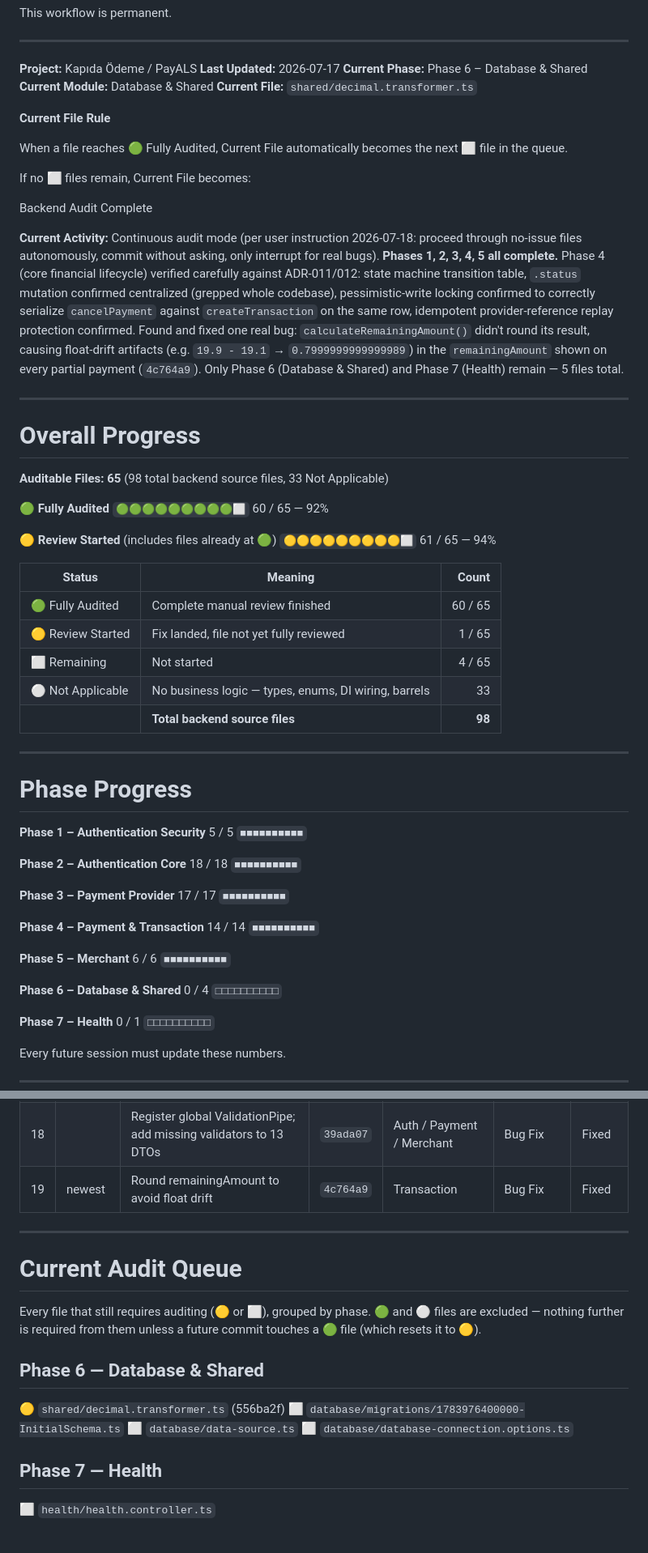
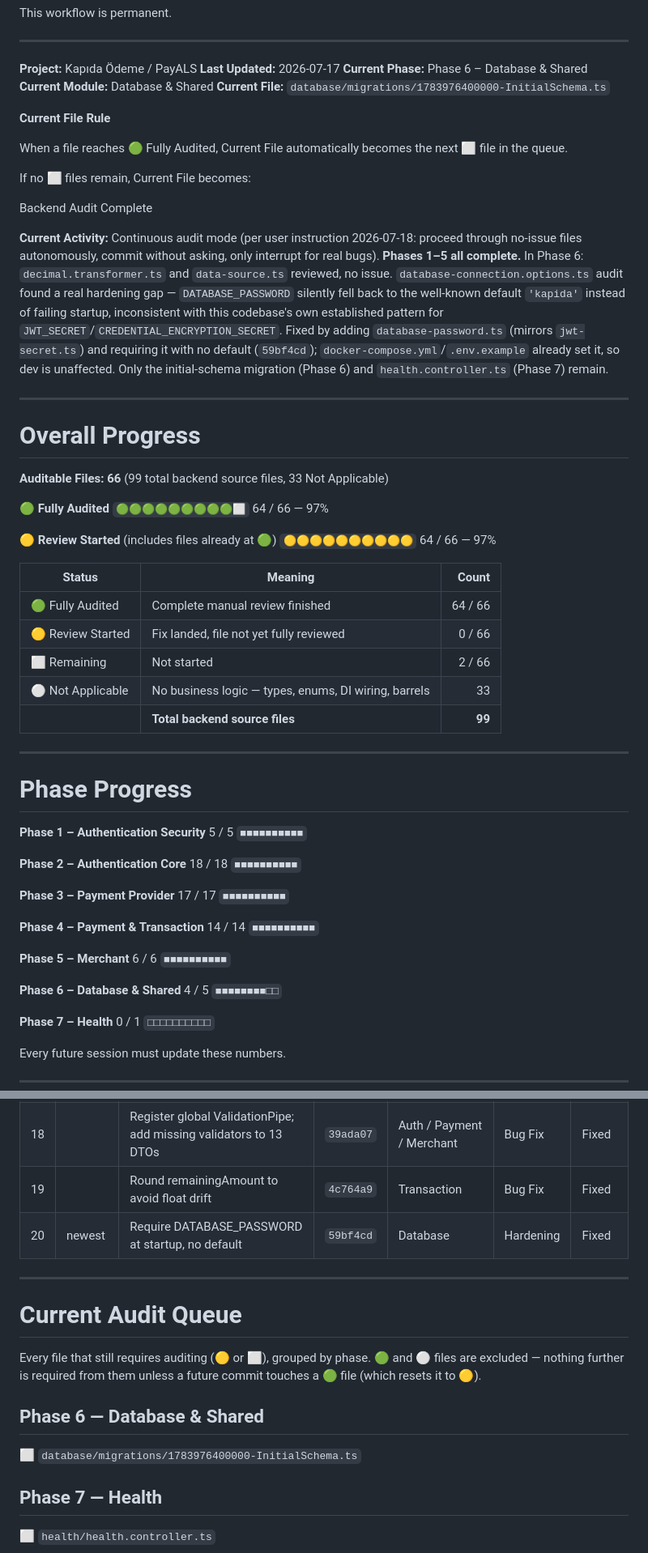
Before and after one commit to aistartup59-jpg/kapida-odeme, a Markdown page: AUDIT_BOARD.md, 2 parts joined by grey strips. Shown at 81% size. Drawn GitHub-style.

Commit message:
docs(audit): mark decimal.transformer.ts, data-source.ts, database-connection.options.ts audited
Phase 6: 4/5. DATABASE_PASSWORD hardening (59bf4cd) recorded. Only the
initial-schema migration and health.controller.ts remain in the entire
backend audit.

```diff
--- a/AUDIT_BOARD.md
+++ b/AUDIT_BOARD.md
@@ -48,7 +48,7 @@ This workflow is permanent.
 **Last Updated:** 2026-07-17
 **Current Phase:** Phase 6 – Database & Shared
 **Current Module:** Database & Shared
-**Current File:** `shared/decimal.transformer.ts`
+**Current File:** `database/migrations/1783976400000-InitialSchema.ts`
 
 **Current File Rule**
 
@@ -60,27 +60,27 @@ Current File becomes:
 
 Backend Audit Complete
 
-**Current Activity:** Continuous audit mode (per user instruction 2026-07-18: proceed through no-issue files autonomously, commit without asking, only interrupt for real bugs). **Phases 1, 2, 3, 4, 5 all complete.** Phase 4 (core financial lifecycle) verified carefully against ADR-011/012: state machine transition table, `.status` mutation confirmed centralized (grepped whole codebase), pessimistic-write locking confirmed to correctly serialize `cancelPayment` against `createTransaction` on the same row, idempotent provider-reference replay protection confirmed. Found and fixed one real bug: `calculateRemainingAmount()` didn't round its result, causing float-drift artifacts (e.g. `19.9 - 19.1` → `0.7999999999999989`) in the `remainingAmount` shown on every partial payment (`4c764a9`). Only Phase 6 (Database & Shared) and Phase 7 (Health) remain — 5 files total.
+**Current Activity:** Continuous audit mode (per user instruction 2026-07-18: proceed through no-issue files autonomously, commit without asking, only interrupt for real bugs). **Phases 1–5 all complete.** In Phase 6: `decimal.transformer.ts` and `data-source.ts` reviewed, no issue. `database-connection.options.ts` audit found a real hardening gap — `DATABASE_PASSWORD` silently fell back to the well-known default `'kapida'` instead of failing startup, inconsistent with this codebase's own established pattern for `JWT_SECRET`/`CREDENTIAL_ENCRYPTION_SECRET`. Fixed by adding `database-password.ts` (mirrors `jwt-secret.ts`) and requiring it with no default (`59bf4cd`); `docker-compose.yml`/`.env.example` already set it, so dev is unaffected. Only the initial-schema migration (Phase 6) and `health.controller.ts` (Phase 7) remain.
 
 ---
 
 # Overall Progress
 
-**Auditable Files: 65** (98 total backend source files, 33 Not Applicable)
+**Auditable Files: 66** (99 total backend source files, 33 Not Applicable)
 
 **🟢 Fully Audited**
-`🟢🟢🟢🟢🟢🟢🟢🟢🟢⬜` 60 / 65 — 92%
+`🟢🟢🟢🟢🟢🟢🟢🟢🟢⬜` 64 / 66 — 97%
 
 **🟡 Review Started** (includes files already at 🟢)
-`🟡🟡🟡🟡🟡🟡🟡🟡🟡⬜` 61 / 65 — 94%
+`🟡🟡🟡🟡🟡🟡🟡🟡🟡🟡` 64 / 66 — 97%
 
 | Status | Meaning | Count |
 |---|---|---:|
-| 🟢 Fully Audited | Complete manual review finished | 60 / 65 |
-| 🟡 Review Started | Fix landed, file not yet fully reviewed | 1 / 65 |
-| ⬜ Remaining | Not started | 4 / 65 |
+| 🟢 Fully Audited | Complete manual review finished | 64 / 66 |
+| 🟡 Review Started | Fix landed, file not yet fully reviewed | 0 / 66 |
+| ⬜ Remaining | Not started | 2 / 66 |
 | ⚪ Not Applicable | No business logic — types, enums, DI wiring, barrels | 33 |
-| | **Total backend source files** | **98** |
+| | **Total backend source files** | **99** |
 
 ---
 
@@ -107,8 +107,8 @@ Backend Audit Complete
 `■■■■■■■■■■`
 
 **Phase 6 – Database & Shared**
-0 / 4
-`□□□□□□□□□□`
+4 / 5
+`■■■■■■■■□□`
 
 **Phase 7 – Health**
 0 / 1
@@ -142,7 +142,8 @@ Chronological, oldest → newest. All authored on `main`, co-authored by Claude
 | 16 | | Include role claim in merchant and employee JWTs so RolesGuard is functional | `af32185` | Auth | Bug Fix | Fixed |
 | 17 | | Scope merchant logout to the merchant's own session | `bd594b4` | Auth | Bug Fix | Fixed |
 | 18 | | Register global ValidationPipe; add missing validators to 13 DTOs | `39ada07` | Auth / Payment / Merchant | Bug Fix | Fixed |
-| 19 | newest | Round remainingAmount to avoid float drift | `4c764a9` | Transaction | Bug Fix | Fixed |
+| 19 | | Round remainingAmount to avoid float drift | `4c764a9` | Transaction | Bug Fix | Fixed |
+| 20 | newest | Require DATABASE_PASSWORD at startup, no default | `59bf4cd` | Database | Hardening | Fixed |
 
 ---
 
@@ -151,10 +152,7 @@ Chronological, oldest → newest. All authored on `main`, co-authored by Claude
 Every file that still requires auditing (🟡 or ⬜), grouped by phase. 🟢 and ⚪ files are excluded — nothing further is required from them unless a future commit touches a 🟢 file (which resets it to 🟡).
 
 ## Phase 6 — Database & Shared
-🟡 `shared/decimal.transformer.ts` (556ba2f)
 ⬜ `database/migrations/1783976400000-InitialSchema.ts`
-⬜ `database/data-source.ts`
-⬜ `database/database-connection.options.ts`
 
 ## Phase 7 — Health
 ⬜ `health/health.controller.ts`
```
Also changed, not shown: other parts of AUDIT_BOARD.md (+9 -5 lines).
